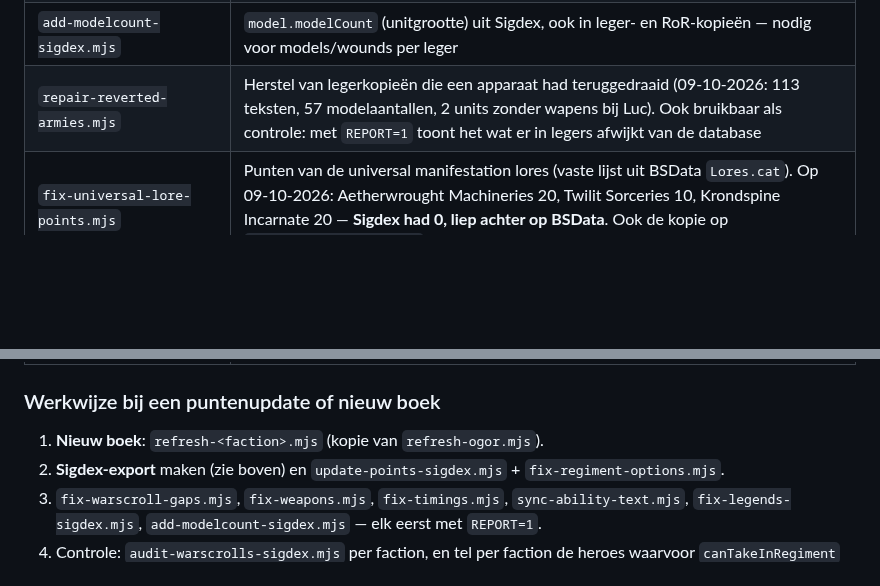
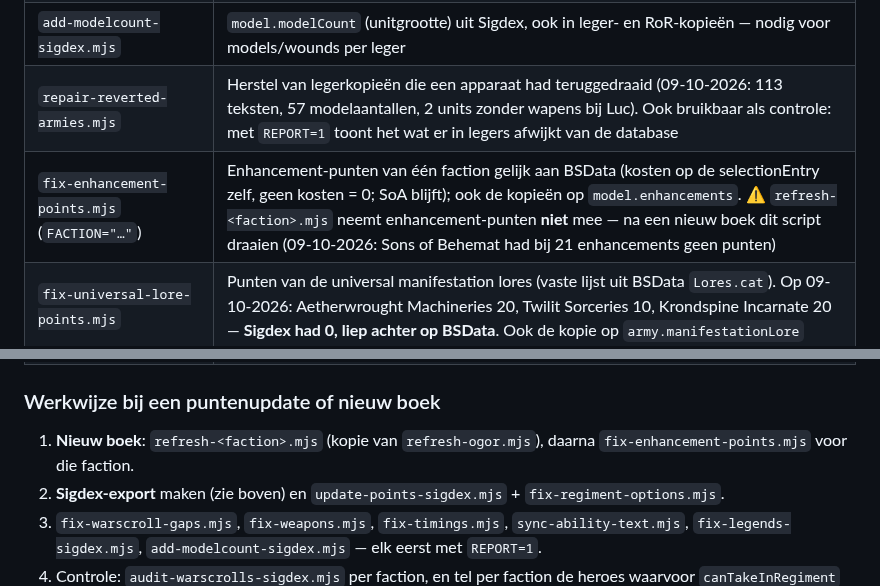
Before and after one commit to LdeGroen/aoscompanion, a Markdown page: CLAUDE.md, 2 parts joined by grey strips. Rendered like a GitHub page; blank space fills up the shorter version.

Commit message:
CLAUDE.md: enhancement-punten na een nieuw boek
Co-Authored-By: Claude Opus 5.5 <noreply@anthropic.com>

```diff
--- a/CLAUDE.md
+++ b/CLAUDE.md
@@ -1038,6 +1038,7 @@ schrijft met 250 ms vertraging naar schijf.
 | `audit-legends-sigdex.mjs` / `fix-legends-sigdex.mjs` | `model.legends` gelijk aan Sigdex' `legends`-veld (niet aan het LEGENDS-keyword: Gutter Runners hebben dat maar zijn geen Legends); ook RoR- en leger-kopieën. Op 08-10-2026: 84 aan, Fatemaster uit |
 | `add-modelcount-sigdex.mjs` | `model.modelCount` (unitgrootte) uit Sigdex, ook in leger- en RoR-kopieën — nodig voor models/wounds per leger |
 | `repair-reverted-armies.mjs` | Herstel van legerkopieën die een apparaat had teruggedraaid (09-10-2026: 113 teksten, 57 modelaantallen, 2 units zonder wapens bij Luc). Ook bruikbaar als controle: met `REPORT=1` toont het wat er in legers afwijkt van de database |
+| `fix-enhancement-points.mjs` (`FACTION="…"`) | Enhancement-punten van één faction gelijk aan BSData (kosten op de selectionEntry zelf, geen kosten = 0; SoA blijft); ook de kopieën op `model.enhancements`. ⚠ `refresh-<faction>.mjs` neemt enhancement-punten **niet** mee — na een nieuw boek dit script draaien (09-10-2026: Sons of Behemat had bij 21 enhancements geen punten) |
 | `fix-universal-lore-points.mjs` | Punten van de universal manifestation lores (vaste lijst uit BSData `Lores.cat`). Op 09-10-2026: Aetherwrought Machineries 20, Twilit Sorceries 10, Krondspine Incarnate 20 — **Sigdex had 0, liep achter op BSData**. Ook de kopie op `army.manifestationLore` |
 | `remove-stale-abilities.mjs` | Expliciete lijst (met Luc doorgenomen): oude abilities weg die onder een nieuwe Sigdex-naam al op het kaartje stonden — een uitzondering op "nooit weghalen" |
 | `fix-unsourced-text.mjs` | Expliciete lijst: tikfouten in namen rechtzetten + tekst overnemen |
@@ -1045,7 +1046,7 @@ schrijft met 250 ms vertraging naar schijf.
 | `update-army-points.mjs` / `update-army-gaps.mjs` | Hetzelfde voor de kopieën in **opgeslagen legers** |
 
 ### Werkwijze bij een puntenupdate of nieuw boek
-1. **Nieuw boek**: `refresh-<faction>.mjs` (kopie van `refresh-ogor.mjs`).
+1. **Nieuw boek**: `refresh-<faction>.mjs` (kopie van `refresh-ogor.mjs`), daarna `fix-enhancement-points.mjs` voor die faction.
 2. **Sigdex-export** maken (zie boven) en `update-points-sigdex.mjs` + `fix-regiment-options.mjs`.
 3. `fix-warscroll-gaps.mjs`, `fix-weapons.mjs`, `fix-timings.mjs`, `sync-ability-text.mjs`,
    `fix-legends-sigdex.mjs`, `add-modelcount-sigdex.mjs` — elk eerst met `REPORT=1`.
```
